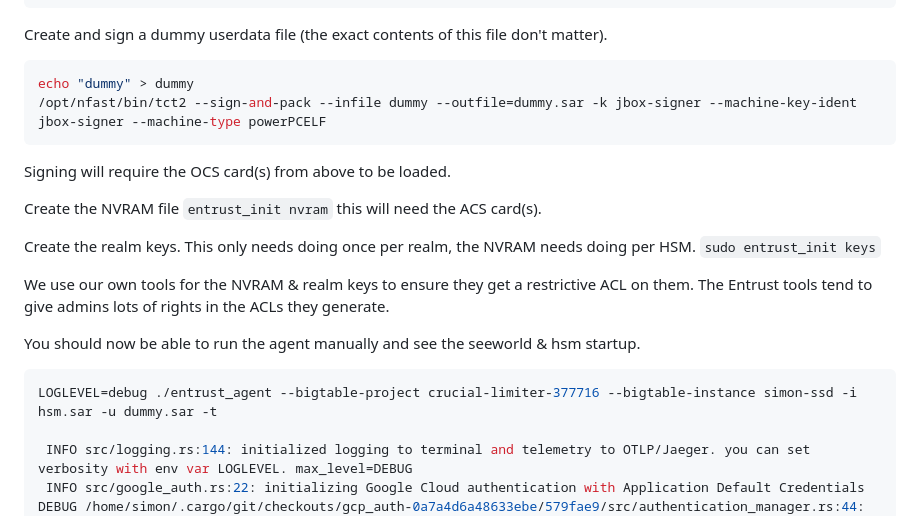
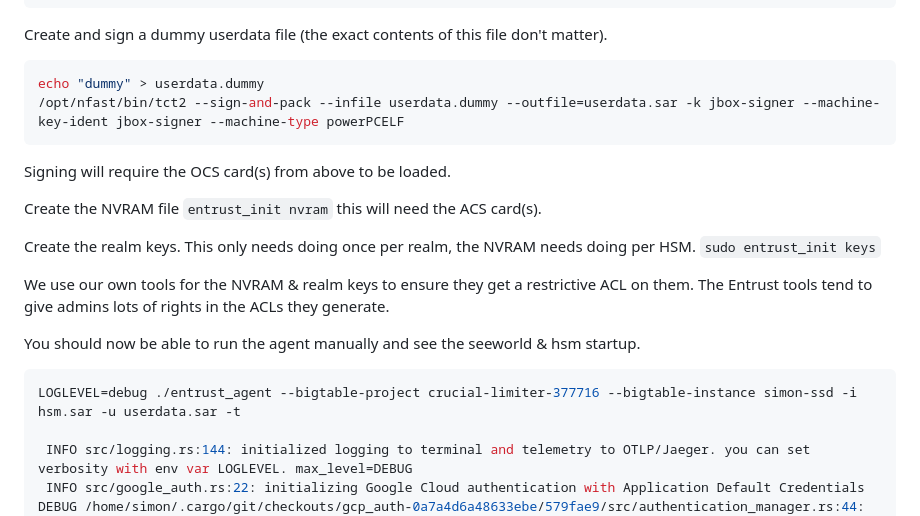
Before and after one commit to juicebox-systems/juicebox-hsm-realm, a Markdown page: entrust_hsm/README.md, the part around the change. Drawn GitHub-style.

Commit message:
Remove references to `dummy.sar`
It's a dummy userdata, but it's still a userdata.

This is now consistent with the scripts and less likely to cause
copy-paste errors.

````diff
--- a/entrust_hsm/README.md
+++ b/entrust_hsm/README.md
@@ -77,8 +77,8 @@ Sign the SEEMachine software.
 Create and sign a dummy userdata file (the exact contents of this file don't matter).
 
 ```sh
-echo "dummy" > dummy
-/opt/nfast/bin/tct2 --sign-and-pack --infile dummy --outfile=dummy.sar -k jbox-signer --machine-key-ident jbox-signer --machine-type powerPCELF
+echo "dummy" > userdata.dummy
+/opt/nfast/bin/tct2 --sign-and-pack --infile userdata.dummy --outfile=userdata.sar -k jbox-signer --machine-key-ident jbox-signer --machine-type powerPCELF
 ```
 
 Signing will require the OCS card(s) from above to be loaded.
@@ -93,7 +93,7 @@ they generate.
 
 You should now be able to run the agent manually and see the seeworld & hsm startup.
 ```sh
-LOGLEVEL=debug ./entrust_agent --bigtable-project crucial-limiter-377716 --bigtable-instance simon-ssd -i hsm.sar -u dummy.sar -t
+LOGLEVEL=debug ./entrust_agent --bigtable-project crucial-limiter-377716 --bigtable-instance simon-ssd -i hsm.sar -u userdata.sar -t
 
  INFO src/logging.rs:144: initialized logging to terminal and telemetry to OTLP/Jaeger. you can set verbosity with env var LOGLEVEL. max_level=DEBUG
  INFO src/google_auth.rs:22: initializing Google Cloud authentication with Application Default Credentials
````
